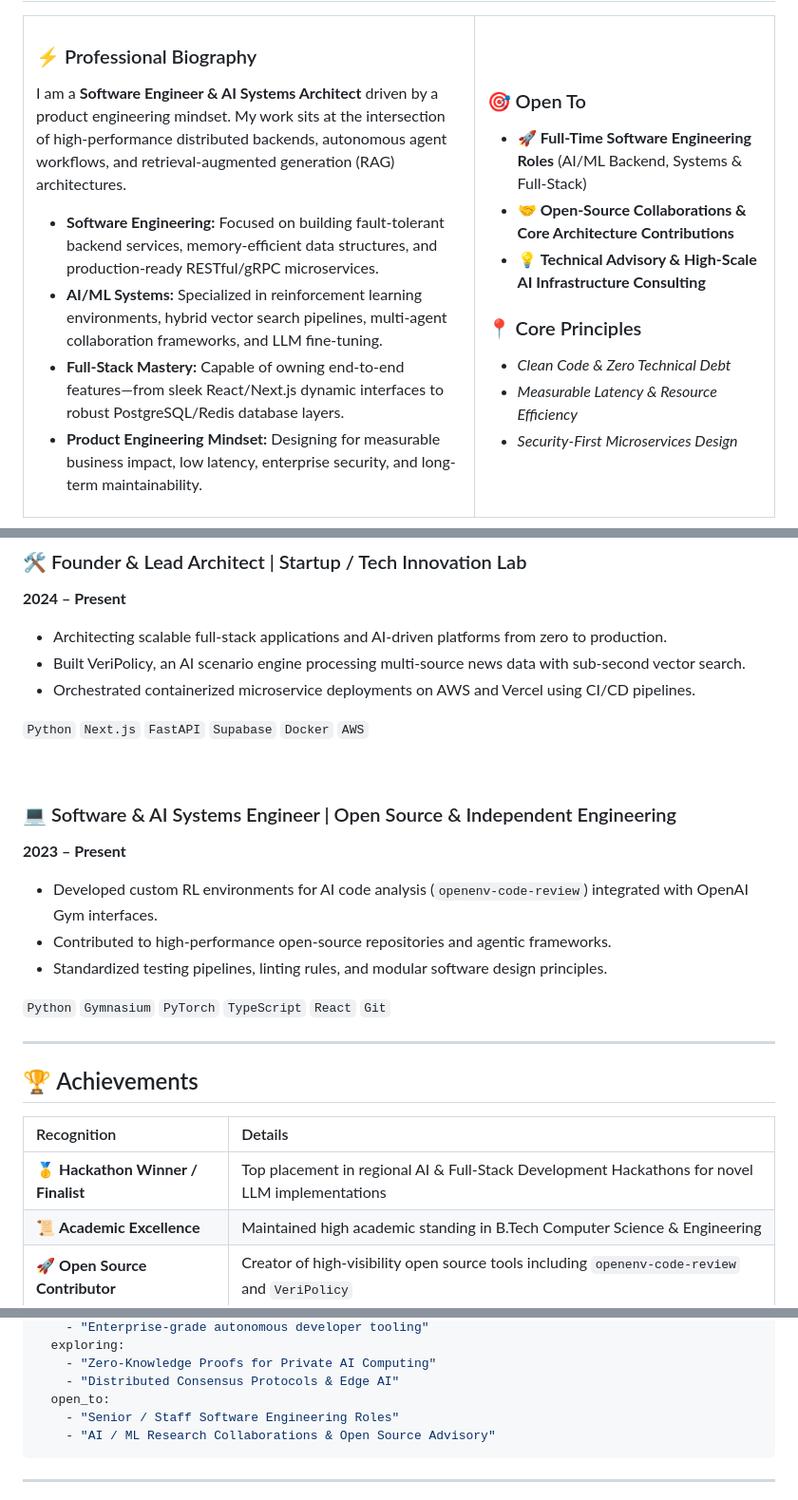
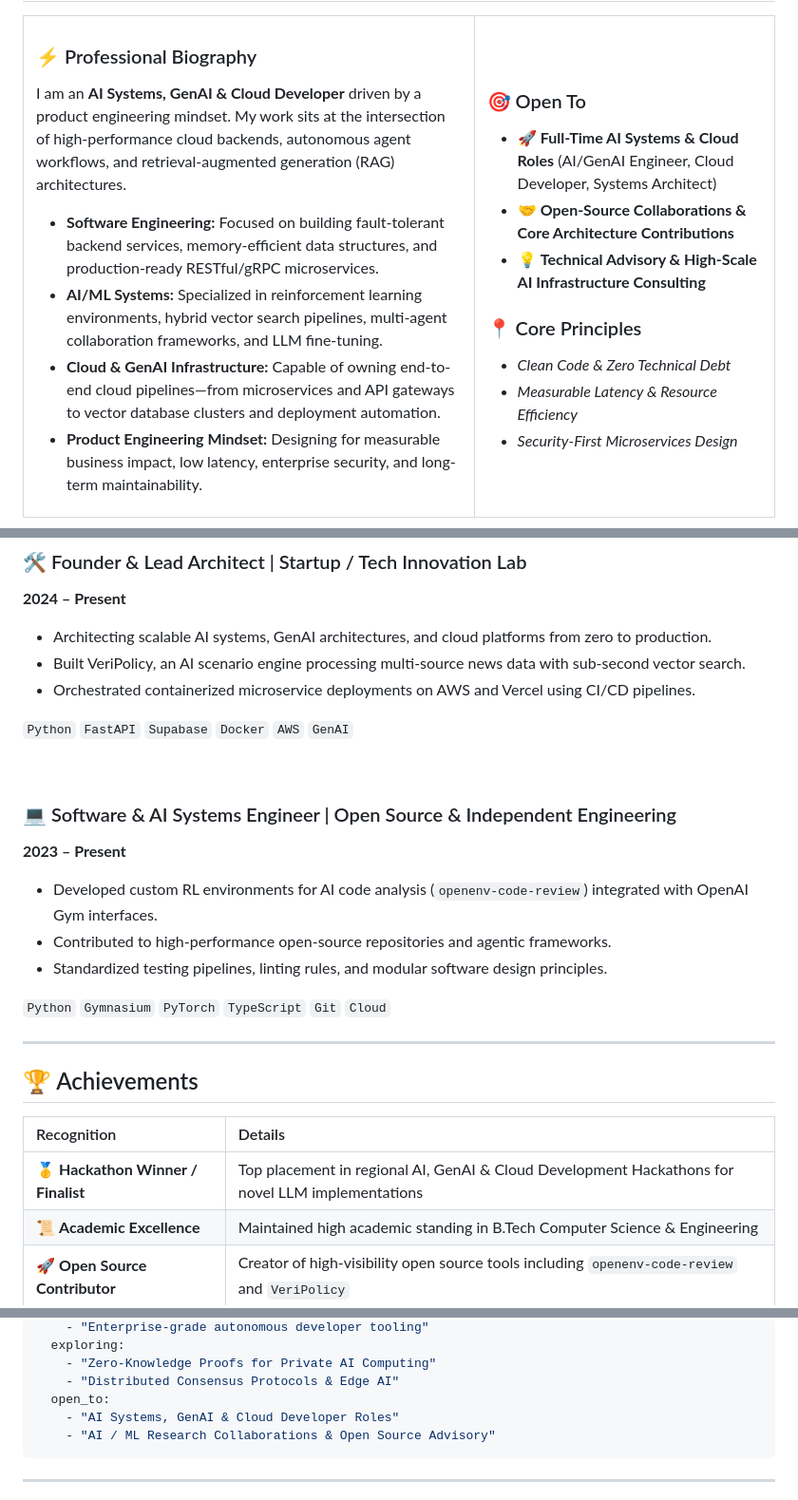
Before and after one commit to nirnayyy/nirnayyy, a Markdown page: README.md, 3 parts joined by grey strips. Shown at 95% size. Drawn GitHub-style.

Commit message:
docs: update profile title to AI Systems, GenAI & Cloud Developer

````diff
--- a/README.md
+++ b/README.md
@@ -63,18 +63,18 @@
 <td width="60%" valign="top">
 
 ### ⚡ Professional Biography
-I am a **Software Engineer & AI Systems Architect** driven by a product engineering mindset. My work sits at the intersection of high-performance distributed backends, autonomous agent workflows, and retrieval-augmented generation (RAG) architectures.
+I am an **AI Systems, GenAI & Cloud Developer** driven by a product engineering mindset. My work sits at the intersection of high-performance cloud backends, autonomous agent workflows, and retrieval-augmented generation (RAG) architectures.
 
 * **Software Engineering:** Focused on building fault-tolerant backend services, memory-efficient data structures, and production-ready RESTful/gRPC microservices.
 * **AI/ML Systems:** Specialized in reinforcement learning environments, hybrid vector search pipelines, multi-agent collaboration frameworks, and LLM fine-tuning.
-* **Full-Stack Mastery:** Capable of owning end-to-end features—from sleek React/Next.js dynamic interfaces to robust PostgreSQL/Redis database layers.
+* **Cloud & GenAI Infrastructure:** Capable of owning end-to-end cloud pipelines—from microservices and API gateways to vector database clusters and deployment automation.
 * **Product Engineering Mindset:** Designing for measurable business impact, low latency, enterprise security, and long-term maintainability.
 
 </td>
 <td width="40%" valign="top">
 
 ### 🎯 Open To
-- 🚀 **Full-Time Software Engineering Roles** (AI/ML Backend, Systems & Full-Stack)
+- 🚀 **Full-Time AI Systems & Cloud Roles** (AI/GenAI Engineer, Cloud Developer, Systems Architect)
 - 🤝 **Open-Source Collaborations & Core Architecture Contributions**
 - 💡 **Technical Advisory & High-Scale AI Infrastructure Consulting**
 
@@ -226,11 +226,11 @@ Architected lightweight serverless routing on Vercel with responsive mobile-firs
 
 ### 🛠️ Founder & Lead Architect | Startup / Tech Innovation Lab
 **2024 – Present**
-* Architecting scalable full-stack applications and AI-driven platforms from zero to production.
+* Architecting scalable AI systems, GenAI architectures, and cloud platforms from zero to production.
 * Built VeriPolicy, an AI scenario engine processing multi-source news data with sub-second vector search.
 * Orchestrated containerized microservice deployments on AWS and Vercel using CI/CD pipelines.
 
-`Python` `Next.js` `FastAPI` `Supabase` `Docker` `AWS`
+`Python` `FastAPI` `Supabase` `Docker` `AWS` `GenAI`
 
 <br/>
 
@@ -240,7 +240,7 @@ Architected lightweight serverless routing on Vercel with responsive mobile-firs
 * Contributed to high-performance open-source repositories and agentic frameworks.
 * Standardized testing pipelines, linting rules, and modular software design principles.
 
-`Python` `Gymnasium` `PyTorch` `TypeScript` `React` `Git`
+`Python` `Gymnasium` `PyTorch` `TypeScript` `Git` `Cloud`
 
 <hr />
 
@@ -251,7 +251,7 @@ Architected lightweight serverless routing on Vercel with responsive mobile-firs
 
 | Recognition | Details |
 | :--- | :--- |
-| 🥇 **Hackathon Winner / Finalist** | Top placement in regional AI & Full-Stack Development Hackathons for novel LLM implementations |
+| 🥇 **Hackathon Winner / Finalist** | Top placement in regional AI, GenAI & Cloud Development Hackathons for novel LLM implementations |
 | 📜 **Academic Excellence** | Maintained high academic standing in B.Tech Computer Science & Engineering |
 | 🚀 **Open Source Contributor** | Creator of high-visibility open source tools including `openenv-code-review` and `VeriPolicy` |
 
@@ -374,7 +374,7 @@ current_focus:
     - "Zero-Knowledge Proofs for Private AI Computing"
     - "Distributed Consensus Protocols & Edge AI"
   open_to:
-    - "Senior / Staff Software Engineering Roles"
+    - "AI Systems, GenAI & Cloud Developer Roles"
     - "AI / ML Research Collaborations & Open Source Advisory"
 ```
 
````
Also changed, not shown: other parts of README.md (+1 -1 lines).
